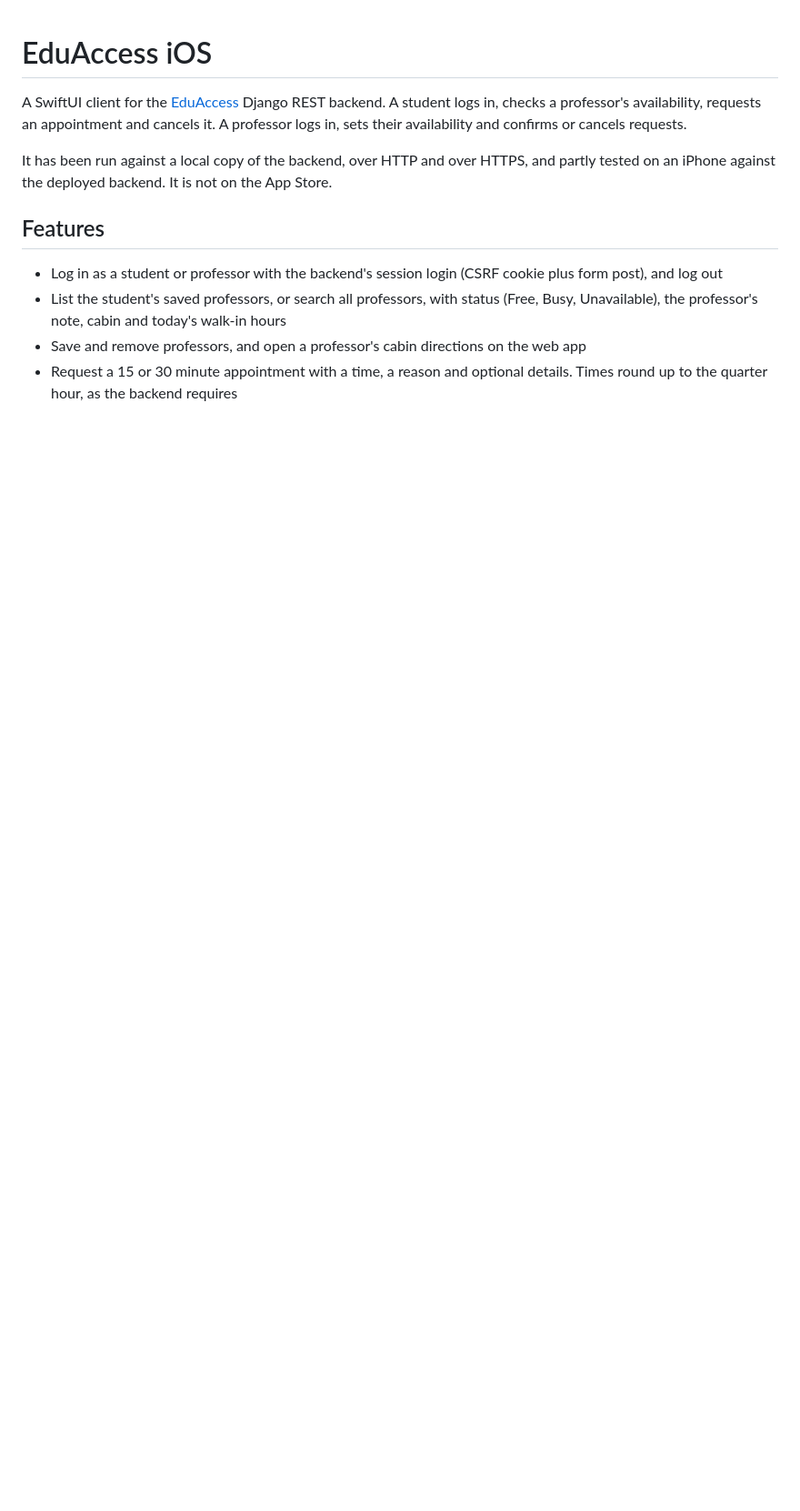
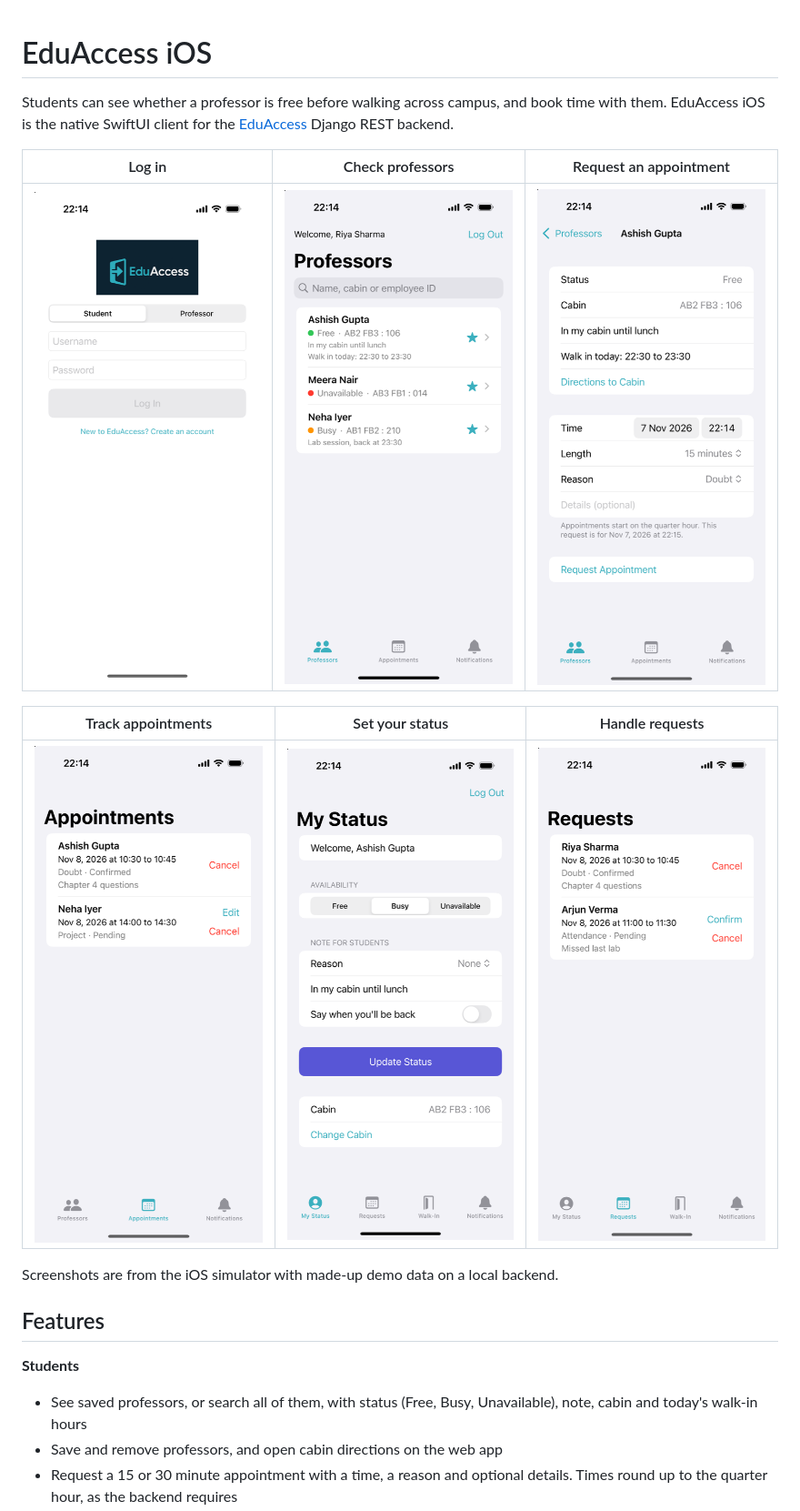
Before and after one commit to lakshya110704/EduAccess-iOS, a Markdown page: README.md, the part around one of its changes. Shown at 91% size. GitHub-like rendering; pictures changed too: docs/screenshots/appointments.png (added), docs/screenshots/booking.png (added), docs/screenshots/login.png (added); blank space fills up the shorter version.

```diff
--- a/README.md
+++ b/README.md
@@ -1,12 +1,21 @@
 # EduAccess iOS
 
-A SwiftUI client for the [EduAccess](https://github.com/lakshya110704/EduAccess) Django REST backend. A student logs in, checks a professor's availability, requests an appointment and cancels it. A professor logs in, sets their availability and confirms or cancels requests.
+Students can see whether a professor is free before walking across campus, and book time with them. EduAccess iOS is the native SwiftUI client for the [EduAccess](https://github.com/lakshya110704/EduAccess) Django REST backend.
 
-It has been run against a local copy of the backend, over HTTP and over HTTPS, and partly tested on an iPhone against the deployed backend. It is not on the App Store.
+| Log in | Check professors | Request an appointment |
+|---|---|---|
+| ![Login screen with student and professor roles](docs/screenshots/login.png) | ![Saved professors with status, cabin and walk-in hours](docs/screenshots/professors.png) | ![Booking form for a professor](docs/screenshots/booking.png) |
+
+| Track appointments | Set your status | Handle requests |
+|---|---|---|
+| ![A student's confirmed and pending appointments](docs/screenshots/appointments.png) | ![A professor changing their status, with the Update Status button showing](docs/screenshots/status.png) | ![A professor's appointment requests with confirm and cancel](docs/screenshots/requests.png) |
+
+Screenshots are from the iOS simulator with made-up demo data on a local backend.
 
 ## Features
 
-- Log in as a student or professor with the backend's session login (CSRF cookie plus form post), and log out
-- List the student's saved professors, or search all professors, with status (Free, Busy, Unavailable), the professor's note, cabin and today's walk-in hours
-- Save and remove professors, and open a professor's cabin directions on the web app
+**Students**
+
+- See saved professors, or search all of them, with status (Free, Busy, Unavailable), note, cabin and today's walk-in hours
+- Save and remove professors, and open cabin directions on the web app
 - Request a 15 or 30 minute appointment with a time, a reason and optional details. Times round up to the quarter hour, as the backend requires
```
Also changed, not shown: other parts of README.md (+32 -51 lines).
